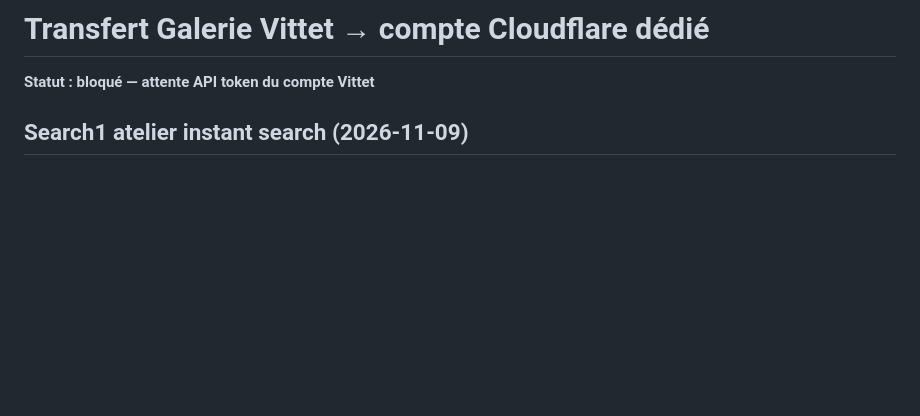
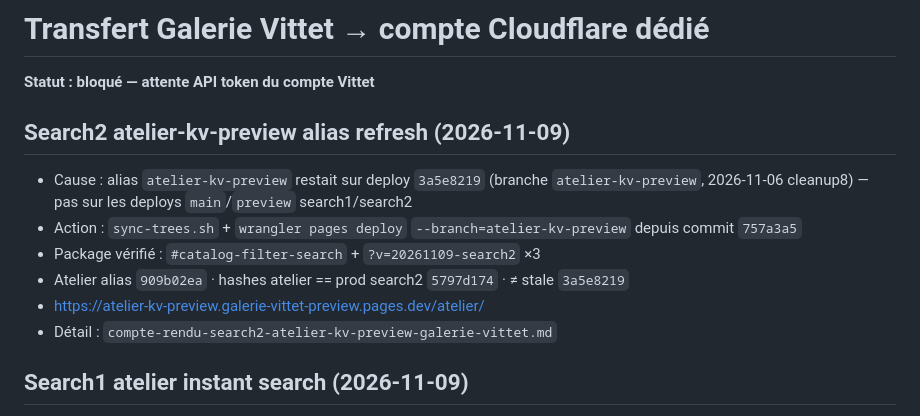
Before and after one commit to ZaraA1971/pupitre-core, a Markdown page: STATUS.md, the part around the change. Drawn GitHub-style; blank space fills up the shorter version.

```diff
--- a/STATUS.md
+++ b/STATUS.md
@@ -1,6 +1,15 @@
 # Transfert Galerie Vittet → compte Cloudflare dédié
 
 **Statut : bloqué — attente API token du compte Vittet**
+
+## Search2 atelier-kv-preview alias refresh (2026-11-09)
+
+- Cause : alias `atelier-kv-preview` restait sur deploy `3a5e8219` (branche `atelier-kv-preview`, 2026-11-06 cleanup8) — pas sur les deploys `main`/`preview` search1/search2
+- Action : `sync-trees.sh` + `wrangler pages deploy` `--branch=atelier-kv-preview` depuis commit `757a3a5`
+- Package vérifié : `#catalog-filter-search` + `?v=20261109-search2` ×3
+- Atelier alias `909b02ea` · hashes atelier == prod search2 `5797d174` · ≠ stale `3a5e8219`
+- https://atelier-kv-preview.galerie-vittet-preview.pages.dev/atelier/
+- Détail : `compte-rendu-search2-atelier-kv-preview-galerie-vittet.md`
 
 ## Search1 atelier instant search (2026-11-09)
 
```
Also changed, not shown: compte-rendu-search2-atelier-kv-preview-galerie-vittet.md (added, +58 -0 lines).
